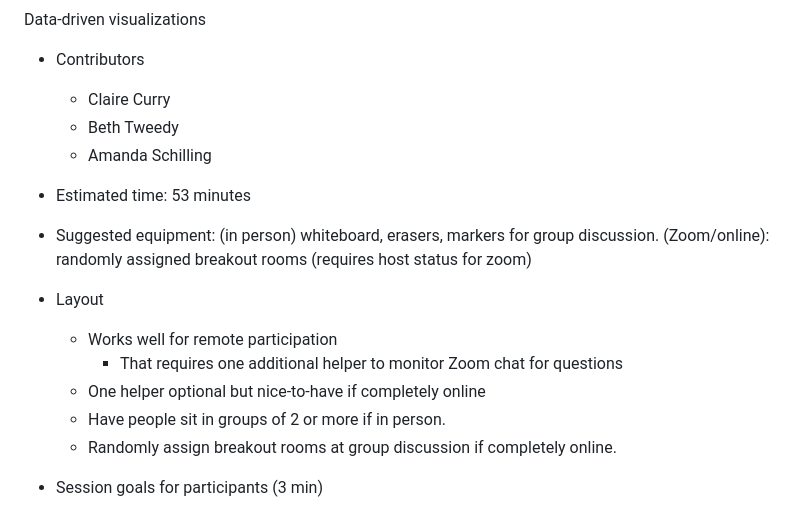
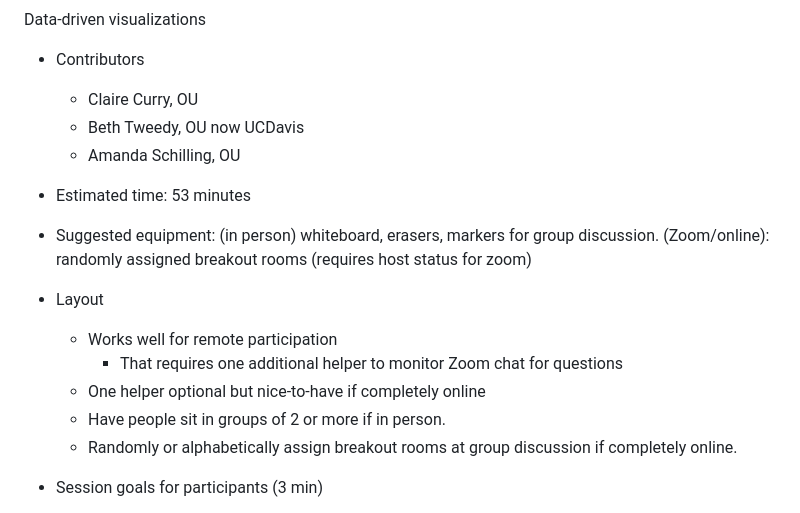
Before and after one commit to baeolophus/2025_data_viz_research, a Markdown page: README.md, the part around the change. Drawn GitHub-style.

Commit message:
Update and rename datavis_outline.md to README.md, add contributor clarifications

```diff
--- a/datavis_outline.md
+++ b/README.md
@@ -1,9 +1,9 @@
 Data-driven visualizations
 
 - Contributors
-	- Claire Curry
-	- Beth Tweedy
-	- Amanda Schilling
+	- Claire Curry, OU
+	- Beth Tweedy, OU now UCDavis
+	- Amanda Schilling, OU
 
 - Estimated time: 53 minutes
 - Suggested equipment: (in person) whiteboard, erasers, markers for group discussion.  (Zoom/online): randomly assigned breakout rooms (requires host status for zoom)
@@ -12,7 +12,7 @@ Data-driven visualizations
         - That requires one additional helper to monitor Zoom chat for questions
 	- One helper optional but nice-to-have if completely online
     - Have people sit in groups of 2 or more if in person.
-    - Randomly assign breakout rooms at group discussion if completely online.
+    - Randomly or alphabetically assign breakout rooms at group discussion if completely online.
 
 - Session goals for participants (3 min)
 	- choose a sentence, table, or graph based on your question and data types [HANDOUT]
```
